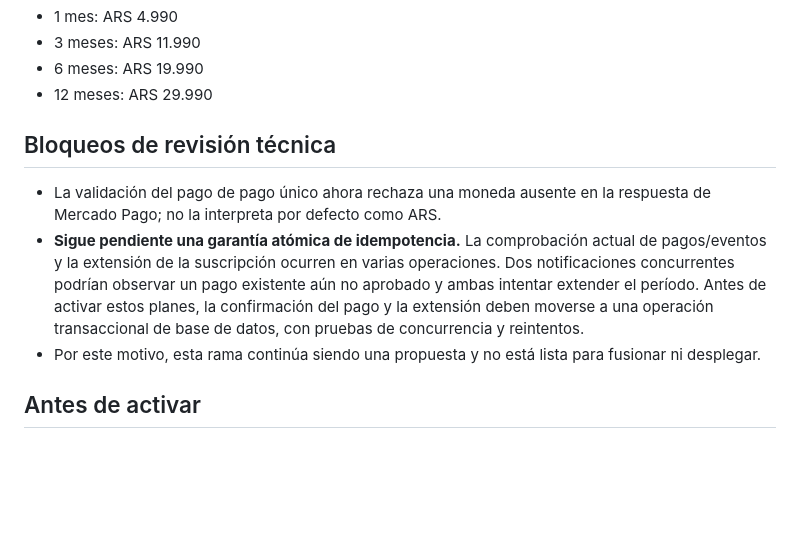
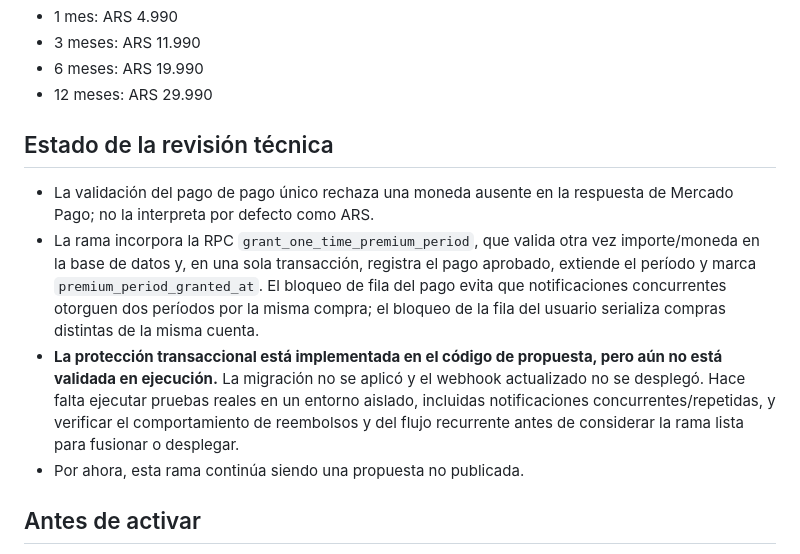
Before and after one commit to EmiMatch/emimatch, a Markdown page: docs/premium-one-time-plans-rollout.md, the part around the change. GitHub-like rendering; blank space fills up the shorter version.

Commit message:
Document atomic grant and remaining test gate

```diff
--- a/docs/premium-one-time-plans-rollout.md
+++ b/docs/premium-one-time-plans-rollout.md
@@ -10,11 +10,12 @@ Precios fijados en servidor para evitar que el navegador pueda modificarlos:
 - 6 meses: ARS 19.990
 - 12 meses: ARS 29.990
 
-## Bloqueos de revisión técnica
+## Estado de la revisión técnica
 
-- La validación del pago de pago único ahora rechaza una moneda ausente en la respuesta de Mercado Pago; no la interpreta por defecto como ARS.
-- **Sigue pendiente una garantía atómica de idempotencia.** La comprobación actual de pagos/eventos y la extensión de la suscripción ocurren en varias operaciones. Dos notificaciones concurrentes podrían observar un pago existente aún no aprobado y ambas intentar extender el período. Antes de activar estos planes, la confirmación del pago y la extensión deben moverse a una operación transaccional de base de datos, con pruebas de concurrencia y reintentos.
-- Por este motivo, esta rama continúa siendo una propuesta y no está lista para fusionar ni desplegar.
+- La validación del pago de pago único rechaza una moneda ausente en la respuesta de Mercado Pago; no la interpreta por defecto como ARS.
+- La rama incorpora la RPC `grant_one_time_premium_period`, que valida otra vez importe/moneda en la base de datos y, en una sola transacción, registra el pago aprobado, extiende el período y marca `premium_period_granted_at`. El bloqueo de fila del pago evita que notificaciones concurrentes otorguen dos períodos por la misma compra; el bloqueo de la fila del usuario serializa compras distintas de la misma cuenta.
+- **La protección transaccional está implementada en el código de propuesta, pero aún no está validada en ejecución.** La migración no se aplicó y el webhook actualizado no se desplegó. Hace falta ejecutar pruebas reales en un entorno aislado, incluidas notificaciones concurrentes/repetidas, y verificar el comportamiento de reembolsos y del flujo recurrente antes de considerar la rama lista para fusionar o desplegar.
+- Por ahora, esta rama continúa siendo una propuesta no publicada.
 
 ## Antes de activar
 
```
